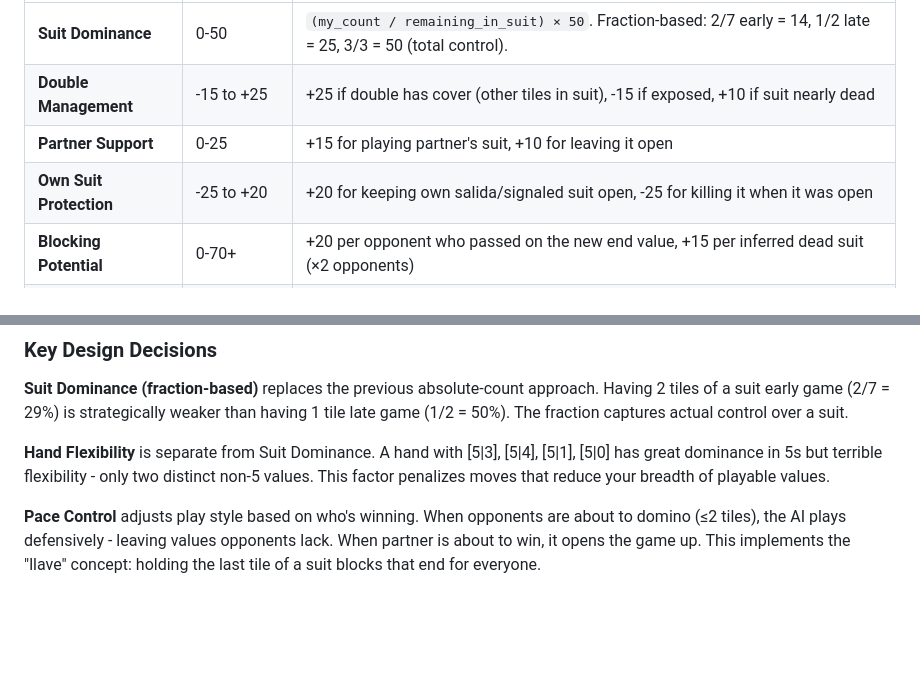
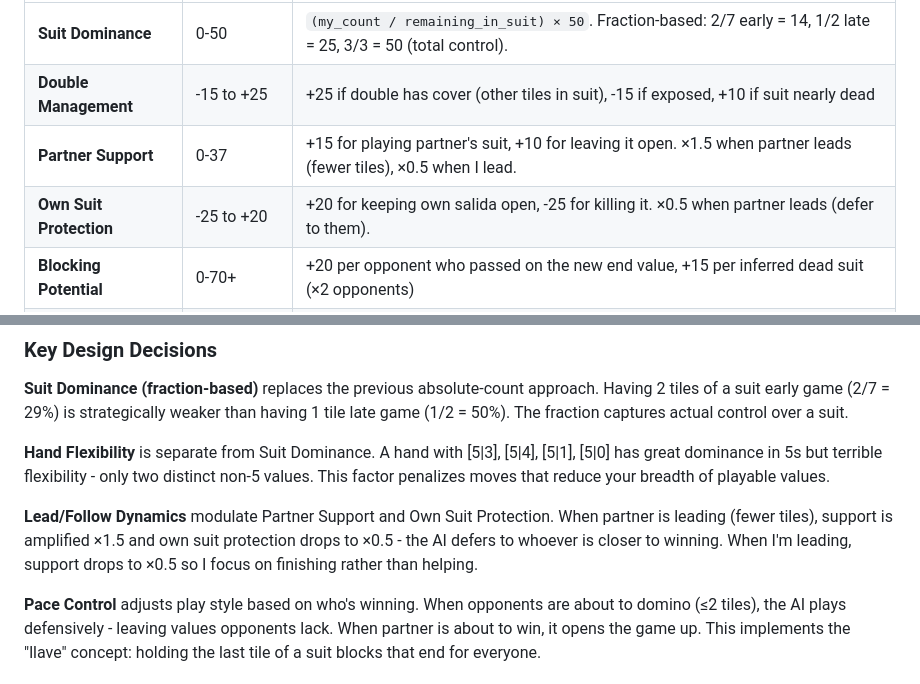
Before and after one commit to MarAlons0/domino-advisor, a Markdown page: README.md, 2 parts joined by grey strips. Rendered like a GitHub page; blank space fills up the shorter version.

Commit message:
Update README with lead/follow dynamics documentation
Added lead/follow modulation details to Partner Support and Own Suit
Protection factor descriptions, and new Key Design Decisions section
explaining the team dynamics concept.

Co-Authored-By: Claude Opus 4.5 <noreply@anthropic.com>

```diff
--- a/README.md
+++ b/README.md
@@ -124,8 +124,8 @@ When no priority triggers, the AI scores every valid move using 8 strategic fact
 |--------|-------------|-------------|
 | **Suit Dominance** | 0-50 | `(my_count / remaining_in_suit) × 50`. Fraction-based: 2/7 early = 14, 1/2 late = 25, 3/3 = 50 (total control). |
 | **Double Management** | -15 to +25 | +25 if double has cover (other tiles in suit), -15 if exposed, +10 if suit nearly dead |
-| **Partner Support** | 0-25 | +15 for playing partner's suit, +10 for leaving it open |
-| **Own Suit Protection** | -25 to +20 | +20 for keeping own salida/signaled suit open, -25 for killing it when it was open |
+| **Partner Support** | 0-37 | +15 for playing partner's suit, +10 for leaving it open. ×1.5 when partner leads (fewer tiles), ×0.5 when I lead. |
+| **Own Suit Protection** | -25 to +20 | +20 for keeping own salida open, -25 for killing it. ×0.5 when partner leads (defer to them). |
 | **Blocking Potential** | 0-70+ | +20 per opponent who passed on the new end value, +15 per inferred dead suit (×2 opponents) |
 | **Pip Management** | 0-18 | `pips × 1.5` early game (plays < 10), `pips × 0.5` late game. Unload high tiles early. |
 | **Hand Flexibility** | 0-21 | `distinct_playable_values × 3`. More unique values after play = harder to block. |
@@ -136,6 +136,8 @@ When no priority triggers, the AI scores every valid move using 8 strategic fact
 **Suit Dominance (fraction-based)** replaces the previous absolute-count approach. Having 2 tiles of a suit early game (2/7 = 29%) is strategically weaker than having 1 tile late game (1/2 = 50%). The fraction captures actual control over a suit.
 
 **Hand Flexibility** is separate from Suit Dominance. A hand with [5|3], [5|4], [5|1], [5|0] has great dominance in 5s but terrible flexibility - only two distinct non-5 values. This factor penalizes moves that reduce your breadth of playable values.
+
+**Lead/Follow Dynamics** modulate Partner Support and Own Suit Protection. When partner is leading (fewer tiles), support is amplified ×1.5 and own suit protection drops to ×0.5 - the AI defers to whoever is closer to winning. When I'm leading, support drops to ×0.5 so I focus on finishing rather than helping.
 
 **Pace Control** adjusts play style based on who's winning. When opponents are about to domino (≤2 tiles), the AI plays defensively - leaving values opponents lack. When partner is about to win, it opens the game up. This implements the "llave" concept: holding the last tile of a suit blocks that end for everyone.
 
```
